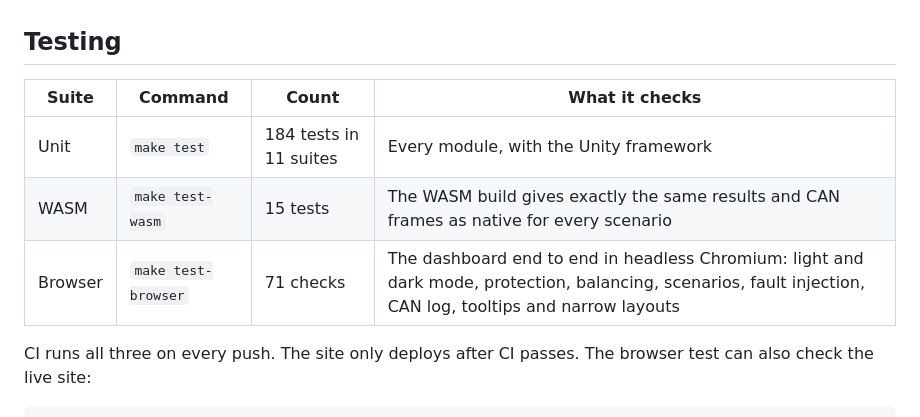
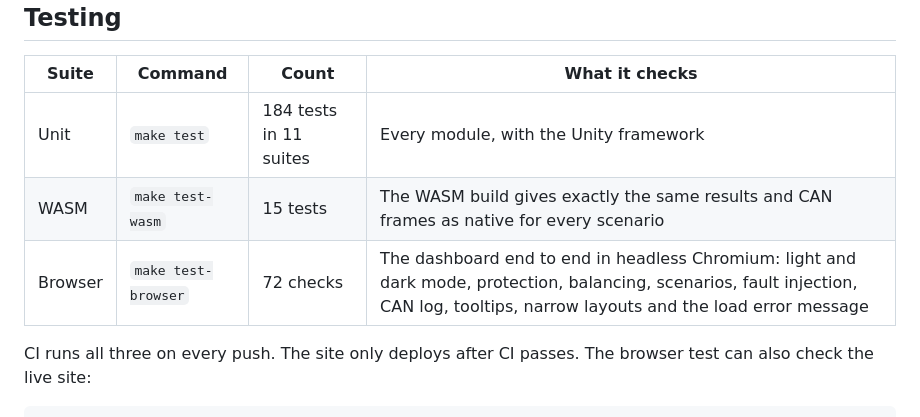
Before and after one commit to Madhav140807/bms-simulator, a Markdown page: README.md, the part around the change. Drawn GitHub-style.

Commit message:
Update test counts

```diff
--- a/README.md
+++ b/README.md
@@ -130,7 +130,7 @@ Fault bits: 0x01 OV, 0x02 UV, 0x04 OC discharge, 0x08 OC charge, 0x10 OT,
 |---|---|---|---|
 | Unit | `make test` | 184 tests in 11 suites | Every module, with the Unity framework |
 | WASM | `make test-wasm` | 15 tests | The WASM build gives exactly the same results and CAN frames as native for every scenario |
-| Browser | `make test-browser` | 71 checks | The dashboard end to end in headless Chromium: light and dark mode, protection, balancing, scenarios, fault injection, CAN log, tooltips and narrow layouts |
+| Browser | `make test-browser` | 72 checks | The dashboard end to end in headless Chromium: light and dark mode, protection, balancing, scenarios, fault injection, CAN log, tooltips, narrow layouts and the load error message |
 
 CI runs all three on every push. The site only deploys after CI passes. The
 browser test can also check the live site:
```
Also changed, not shown: PROGRESS.md (+4 -3 lines).
